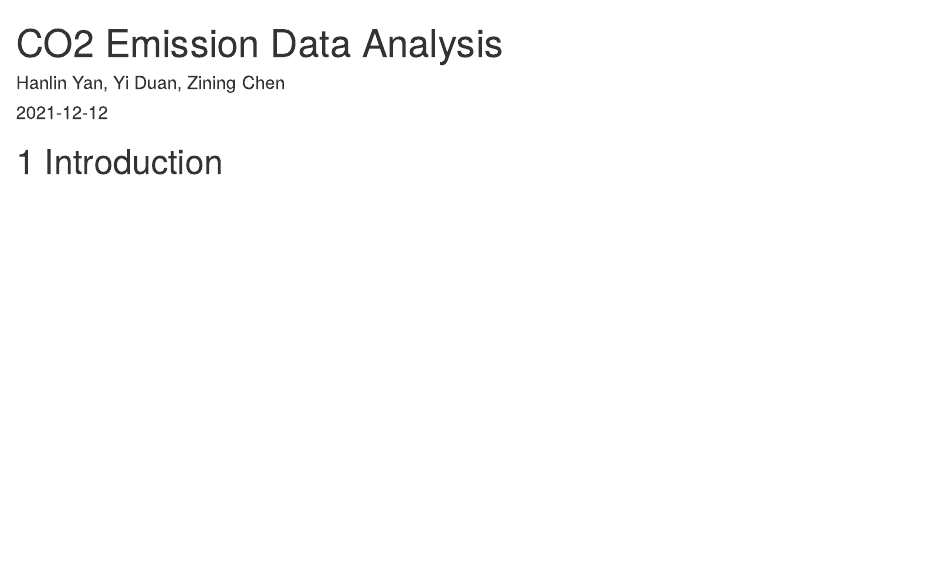
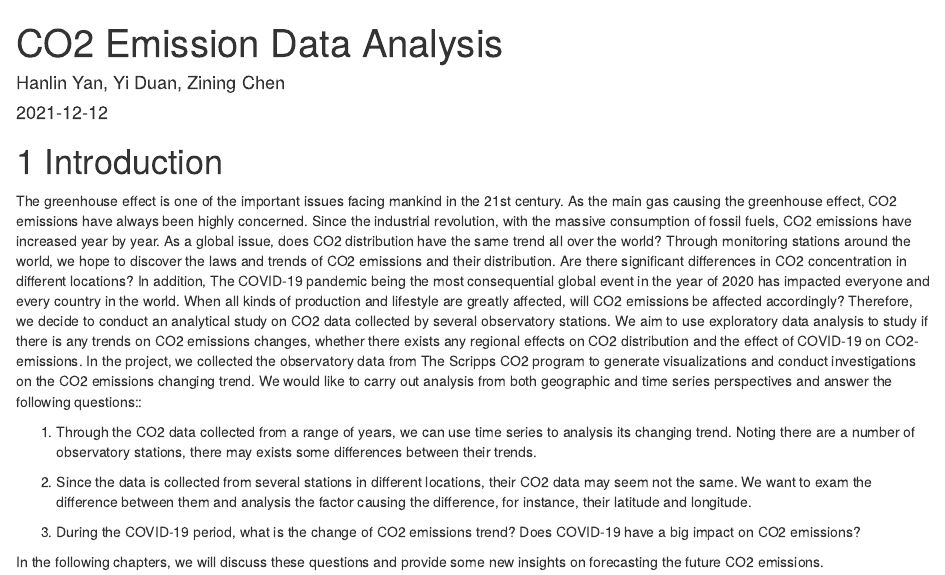
Before and after one commit to yhlpkucu/CO2DataAnalysis, an R Markdown document (index.Rmd): the page in a window 1100 px wide, from its top. Rendered offline with R 4.5, knitr and Pandoc, with nearby package versions; drawn as R Markdown's standard HTML page in place of the format the file asks for.

Commit message:
fix bugs and intro

```diff
--- a/index.Rmd
+++ b/index.Rmd
@@ -6,3 +6,13 @@ site: bookdown::bookdown_site
 ---
 
 # Introduction
+The greenhouse effect is one of the important issues facing mankind in the 21st century. As the main gas causing the greenhouse effect, CO2 emissions have always been highly concerned. Since the industrial revolution, with the massive consumption of fossil fuels, CO2 emissions have increased year by year. As a global issue, does CO2 distribution have the same trend all over the world? Through monitoring stations around the world, we hope to discover the laws and trends of CO2 emissions and their distribution. Are there significant differences in CO2 concentration in different locations? In addition, The COVID-19 pandemic being the most consequential global event in the year of 2020 has impacted everyone and every country in the world. When all kinds of production and lifestyle are greatly affected, will CO2 emissions be affected accordingly? Therefore, we decide to conduct an analytical study on CO2 data collected by several observatory stations. We aim to use exploratory data analysis to study if there is any trends on CO2 emissions changes, whether there exists any regional effects on CO2 distribution and the effect of COVID-19 on CO2-emissions.
+In the project, we collected the observatory data from The Scripps CO2 program to generate visualizations and conduct investigations on the CO2 emissions changing trend. We would like to carry out analysis from both geographic and time series perspectives and answer the following questions::
+
+1) Through the CO2 data collected from a range of years, we can use time series to analysis its changing trend. Noting there are a number of observatory stations, there may exists some differences between their trends.
+
+2) Since the data is collected from several stations in different locations, their CO2 data may seem not the same. We want to exam the difference between them and analysis the factor causing the difference, for instance, their latitude and longitude.
+
+3) During the COVID-19 period, what is the change of CO2 emissions trend? Does COVID-19 have a big impact on CO2 emissions?
+
+In the following chapters, we will discuss these questions and provide some new insights on forecasting the future CO2 emissions.
```
Also changed, not shown: 04-missing.Rmd (+2 -2 lines).
